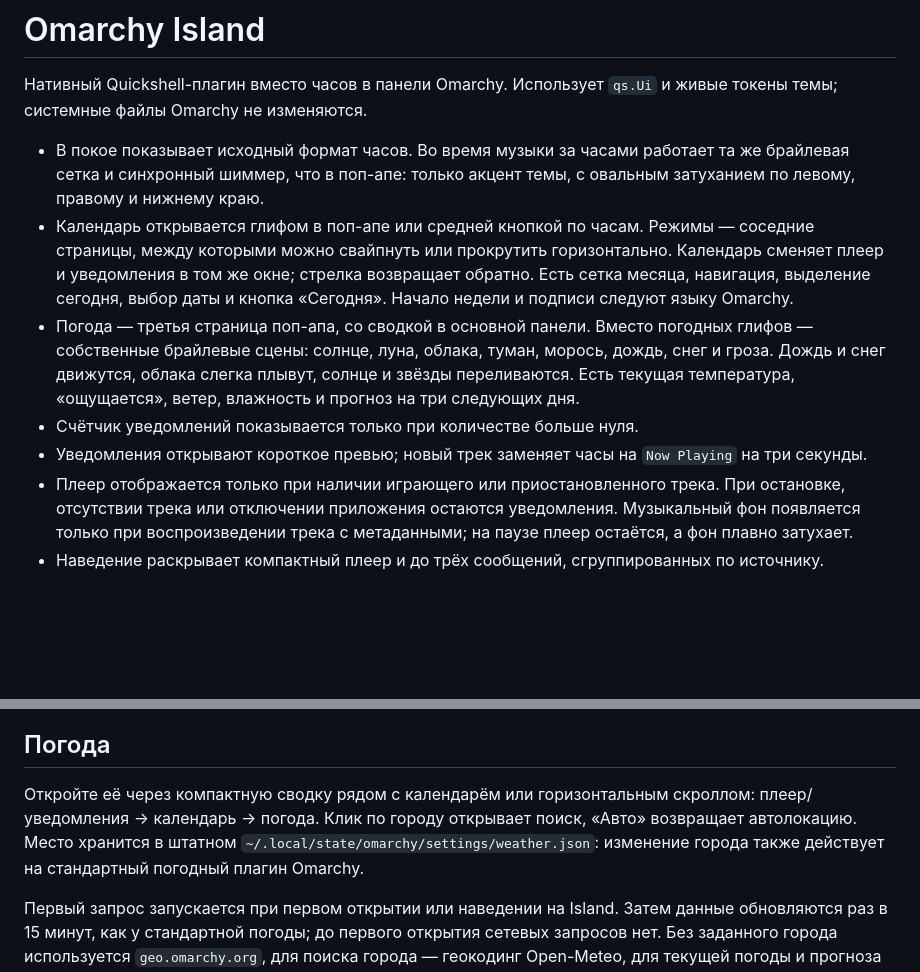
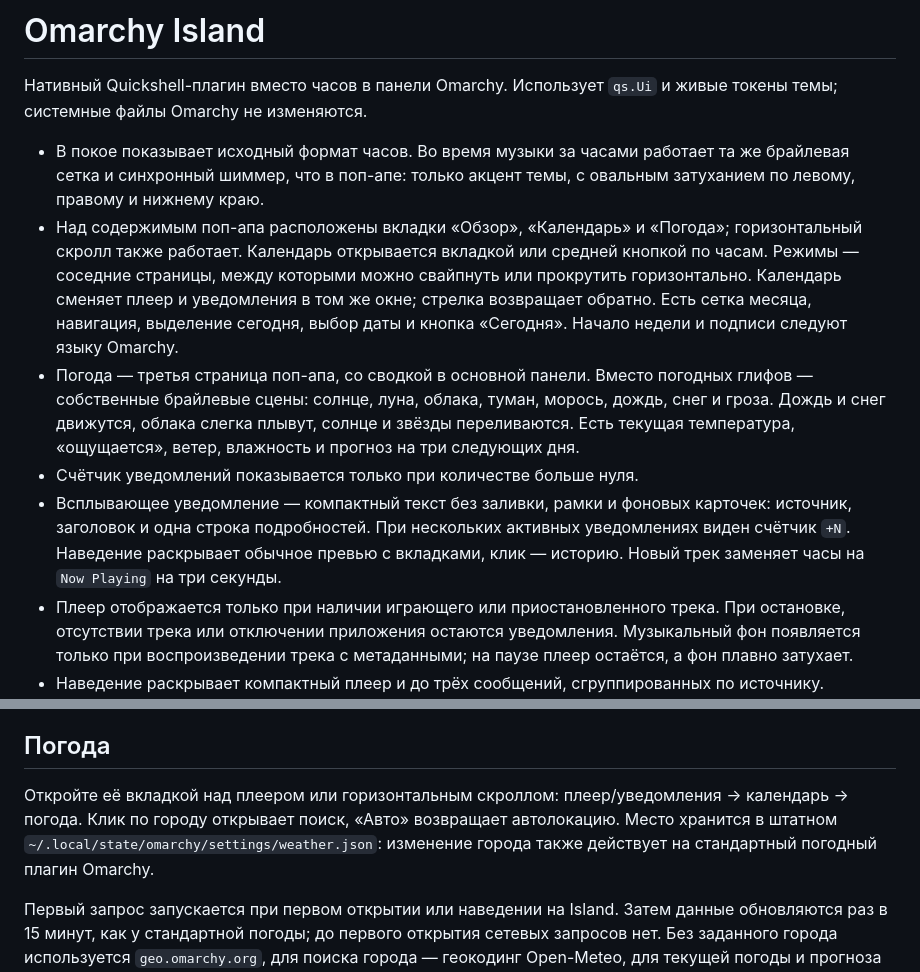
Before and after one commit to grigoryshulga/omarchy-island, a Markdown page: README.md, 2 parts joined by grey strips. Rendered like a GitHub page; blank space fills up the shorter version.

```diff
--- a/README.md
+++ b/README.md
@@ -3,10 +3,10 @@
 Нативный Quickshell-плагин вместо часов в панели Omarchy. Использует `qs.Ui` и живые токены темы; системные файлы Omarchy не изменяются.
 
 - В покое показывает исходный формат часов. Во время музыки за часами работает та же брайлевая сетка и синхронный шиммер, что в поп-апе: только акцент темы, с овальным затуханием по левому, правому и нижнему краю.
-- Календарь открывается глифом в поп-апе или средней кнопкой по часам. Режимы — соседние страницы, между которыми можно свайпнуть или прокрутить горизонтально. Календарь сменяет плеер и уведомления в том же окне; стрелка возвращает обратно. Есть сетка месяца, навигация, выделение сегодня, выбор даты и кнопка «Сегодня». Начало недели и подписи следуют языку Omarchy.
+- Над содержимым поп-апа расположены вкладки «Обзор», «Календарь» и «Погода»; горизонтальный скролл также работает. Календарь открывается вкладкой или средней кнопкой по часам. Режимы — соседние страницы, между которыми можно свайпнуть или прокрутить горизонтально. Календарь сменяет плеер и уведомления в том же окне; стрелка возвращает обратно. Есть сетка месяца, навигация, выделение сегодня, выбор даты и кнопка «Сегодня». Начало недели и подписи следуют языку Omarchy.
 - Погода — третья страница поп-апа, со сводкой в основной панели. Вместо погодных глифов — собственные брайлевые сцены: солнце, луна, облака, туман, морось, дождь, снег и гроза. Дождь и снег движутся, облака слегка плывут, солнце и звёзды переливаются. Есть текущая температура, «ощущается», ветер, влажность и прогноз на три следующих дня.
 - Счётчик уведомлений показывается только при количестве больше нуля.
-- Уведомления открывают короткое превью; новый трек заменяет часы на `Now Playing` на три секунды.
+- Всплывающее уведомление — компактный текст без заливки, рамки и фоновых карточек: источник, заголовок и одна строка подробностей. При нескольких активных уведомлениях виден счётчик `+N`. Наведение раскрывает обычное превью с вкладками, клик — историю. Новый трек заменяет часы на `Now Playing` на три секунды.
 - Плеер отображается только при наличии играющего или приостановленного трека. При остановке, отсутствии трека или отключении приложения остаются уведомления. Музыкальный фон появляется только при воспроизведении трека с метаданными; на паузе плеер остаётся, а фон плавно затухает.
 - Наведение раскрывает компактный плеер и до трёх сообщений, сгруппированных по источнику. Остальные обозначены счётчиком.
 - Поп-апы появляются из маленькой плашки: короткий выход сверху, затем одновременный рост вниз и в стороны с мягким easing и постепенным проявлением содержимого. Клик закрепляет то же окно с плавным изменением размера. Доступны перемотка, громкость, выбор источника, история и действия отправителя. Время трека выделено контрастнее, а кнопка play/pause имеет прозрачный знак в заливке. Скругления следуют системному радиусу: при нуле элементы прямоугольные, при положительном значении play/pause круглая, а небольшие кнопки имеют ограниченный радиус. Клик по сообщению открывает приложение; действия появляются при наведении справа. Мьют — один глиф в заголовке группы. При наведении карточка подсвечивается приглушённым брайлевым спотлайтом с мягким колышущимся краем. Такой же спотлайт и расходящаяся волна при клике есть у календаря, уведомлений и плеера. Уведомления и календарь используют акцент темы; в плеере точки окрашены по обложке с тем же радиальным затуханием и примесью акцента 18%. Если обложка недоступна, используется акцент темы. Волны запускаются на кликах и действиях кнопок, но не на перетаскивании шкал или свайпе страниц.
@@ -64,7 +64,7 @@ mv ~/.config/omarchy/plugins/gshulga.island ~/.config/omarchy/plugins/.gshulga.i
 
 ## Погода
 
-Откройте её через компактную сводку рядом с календарём или горизонтальным скроллом: плеер/уведомления → календарь → погода. Клик по городу открывает поиск, «Авто» возвращает автолокацию. Место хранится в штатном `~/.local/state/omarchy/settings/weather.json`: изменение города также действует на стандартный погодный плагин Omarchy.
+Откройте её вкладкой над плеером или горизонтальным скроллом: плеер/уведомления → календарь → погода. Клик по городу открывает поиск, «Авто» возвращает автолокацию. Место хранится в штатном `~/.local/state/omarchy/settings/weather.json`: изменение города также действует на стандартный погодный плагин Omarchy.
 
 Первый запрос запускается при первом открытии или наведении на Island. Затем данные обновляются раз в 15 минут, как у стандартной погоды; до первого открытия сетевых запросов нет. Без заданного города используется `geo.omarchy.org`, для поиска города — геокодинг Open-Meteo, для текущей погоды и прогноза — [Open-Meteo](https://open-meteo.com/). Запросы идут по HTTPS с тайм-аутами и ограничением ответа. При ошибке остаётся последний успешный прогноз с отметкой об устаревших данных; кэш — `~/.local/state/omarchy/island/weather.json`.
 
```
Also changed, not shown: other parts of README.md (+7 -3 lines), docs/screenshots/notification-toast.png (added), docs/screenshots/notifications.png, docs/screenshots/weather-panel.png, 16 other files.
